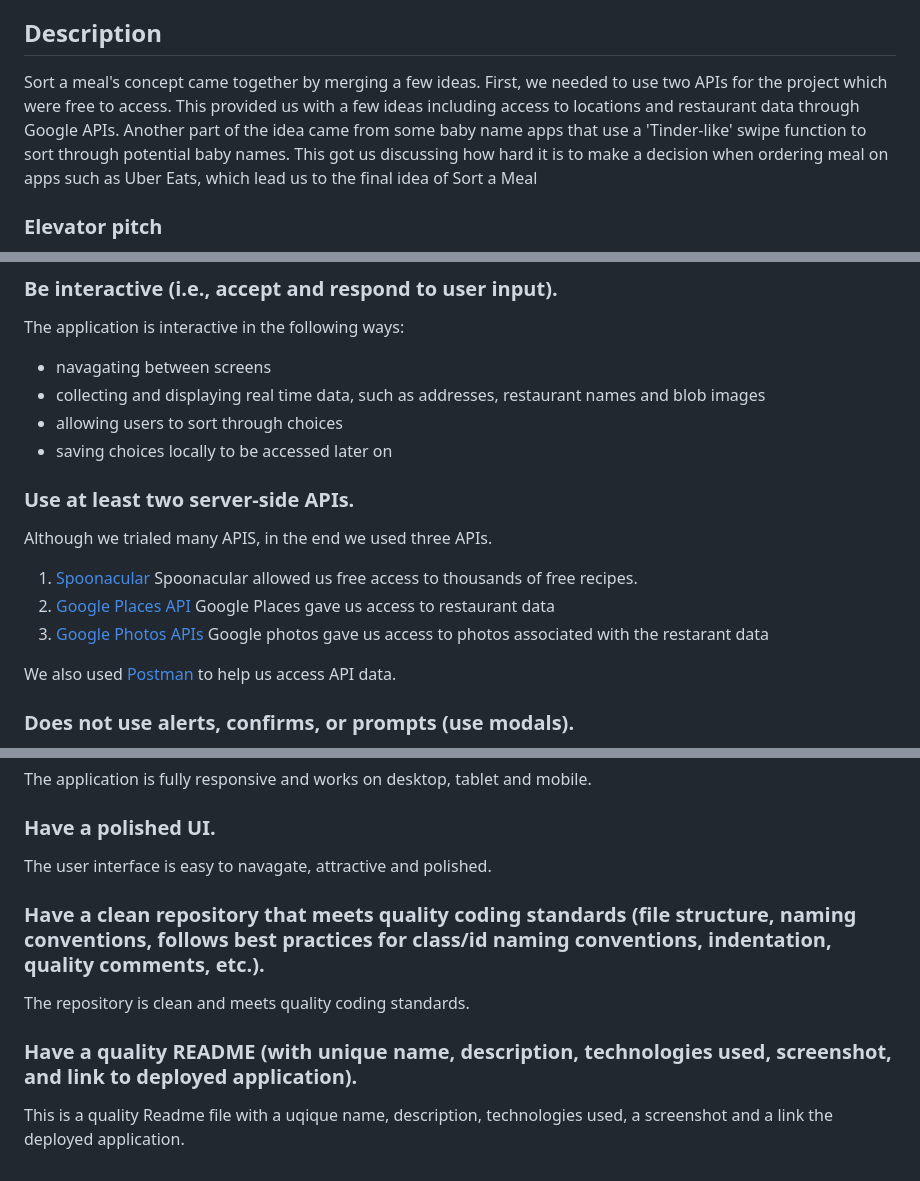
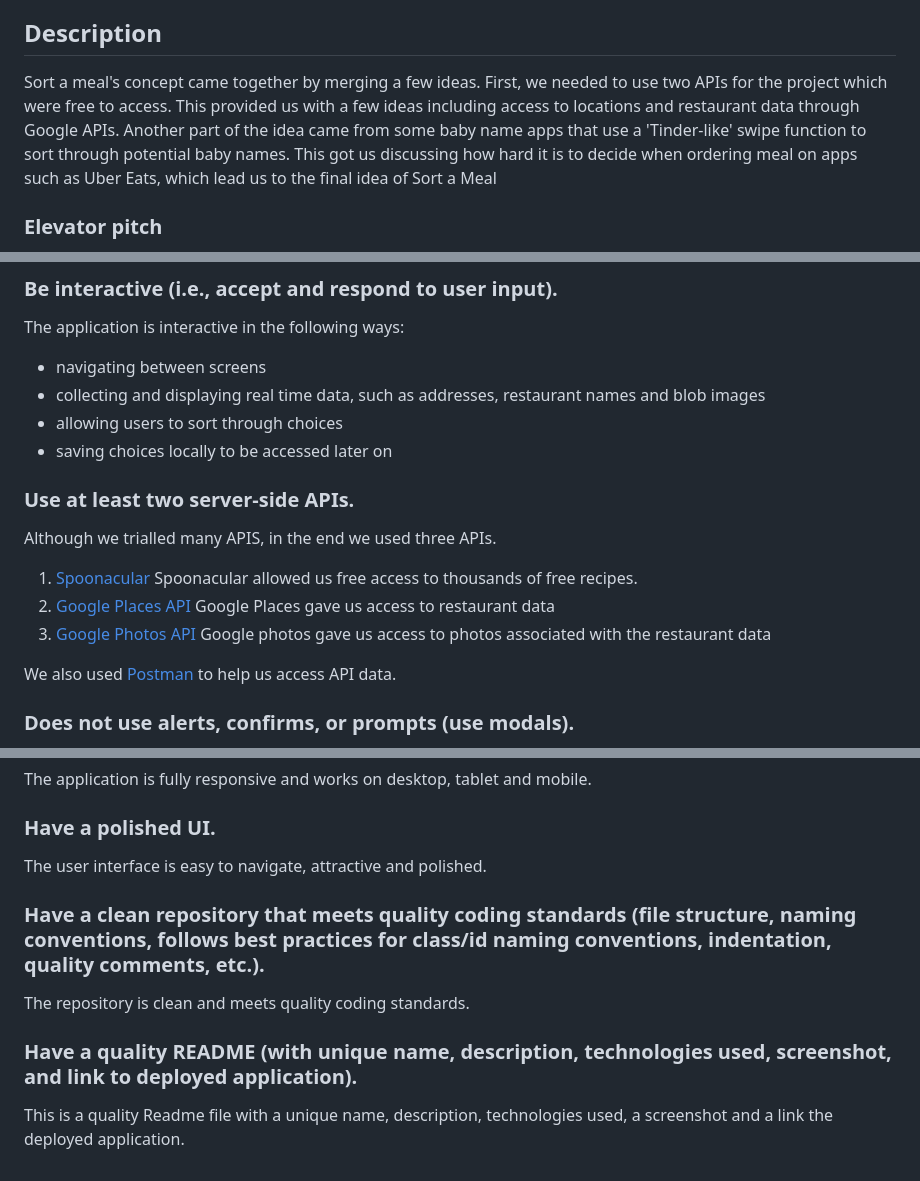
Before and after one commit to mckayjalex/sort-a-meal, a Markdown page: README.md, 3 parts joined by grey strips. GitHub-like rendering.

```diff
--- a/README.md
+++ b/README.md
@@ -11,7 +11,7 @@
 
 ## Description
 
-Sort a meal's concept came together by merging a few ideas. First, we needed to use two APIs for the project which were free to access. This provided us with a few ideas including access to locations and restaurant data through Google APIs. Another part of the idea came from some baby name apps that use a 'Tinder-like' swipe function to sort through potential baby names. This got us discussing how hard it is to make a decision when ordering meal on apps such as Uber Eats, which lead us to the final idea of Sort a Meal
+Sort a meal's concept came together by merging a few ideas. First, we needed to use two APIs for the project which were free to access. This provided us with a few ideas including access to locations and restaurant data through Google APIs. Another part of the idea came from some baby name apps that use a 'Tinder-like' swipe function to sort through potential baby names. This got us discussing how hard it is to decide when ordering meal on apps such as Uber Eats, which lead us to the final idea of Sort a Meal
 
 ### Elevator pitch
 
@@ -67,21 +80,21 @@ Link to final project: (insert link)
 
 The application is interactive in the following ways:
 
-- navagating between screens
+- navigating between screens
 - collecting and displaying real time data, such as addresses, restaurant names and blob images
 - allowing users to sort through choices
 - saving choices locally to be accessed later on
 
 ### Use at least two server-side APIs.
 
-Although we trialed many APIS, in the end we used three APIs.
+Although we trialled many APIS, in the end we used three APIs.
 
 1. [Spoonacular](https://spoonacular.com/food-api)
    Spoonacular allowed us free access to thousands of free recipes.
 2. [Google Places API](https://developers.google.com/maps/documentation/places/web-service/overview)
    Google Places gave us access to restaurant data
-3. [Google Photos APIs](https://developers.google.com/photos)
-   Google photos gave us access to photos associated with the restarant data
+3. [Google Photos API](https://developers.google.com/photos)
+   Google photos gave us access to photos associated with the restaurant data
 
 We also used [Postman](https://www.postman.com/) to help us access API data.
 
@@ -99,7 +112,7 @@ The application is fully responsive and works on desktop, tablet and mobile.
 
 ### Have a polished UI.
 
-The user interface is easy to navagate, attractive and polished.
+The user interface is easy to navigate, attractive and polished.
 
 ### Have a clean repository that meets quality coding standards (file structure, naming conventions, follows best practices for class/id naming conventions, indentation, quality comments, etc.).
 
@@ -107,4 +120,4 @@ The repository is clean and meets quality coding standards.
 
 ### Have a quality README (with unique name, description, technologies used, screenshot, and link to deployed application).
 
-This is a quality Readme file with a uqique name, description, technologies used, a screenshot and a link the deployed application.
+This is a quality Readme file with a unique name, description, technologies used, a screenshot and a link the deployed application.
```
Also changed, not shown: other parts of README.md (+15 -2 lines), assets/images/finalapp.jpg (added).
